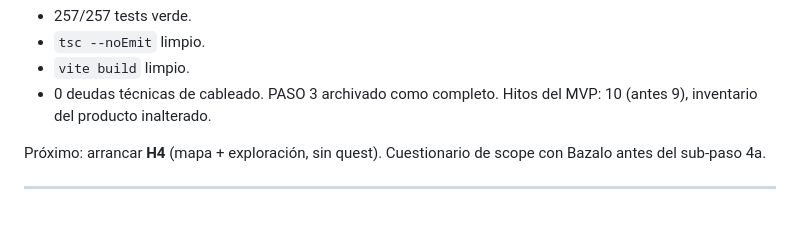
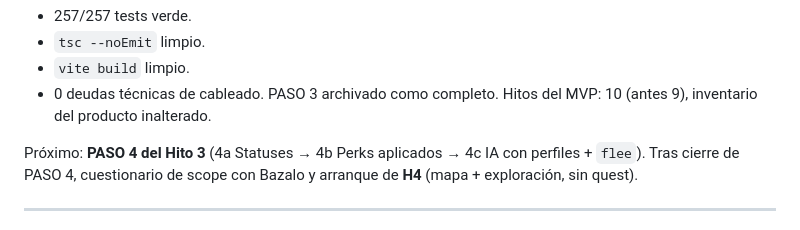
Before and after one commit to bazalowski/ElTeknomoro, a Markdown page: biblia-del-juego.md, the part around the change. GitHub-like rendering.

```diff
--- a/biblia-del-juego.md
+++ b/biblia-del-juego.md
@@ -1417,7 +1417,7 @@ El inventario del MVP no cambia: el mismo juego se entrega en otro orden. La est
 - `vite build` limpio.
 - 0 deudas técnicas de cableado. PASO 3 archivado como completo. Hitos del MVP: 10 (antes 9), inventario del producto inalterado.
 
-Próximo: arrancar **H4** (mapa + exploración, sin quest). Cuestionario de scope con Bazalo antes del sub-paso 4a.
+Próximo: **PASO 4 del Hito 3** (4a Statuses → 4b Perks aplicados → 4c IA con perfiles + `flee`). Tras cierre de PASO 4, cuestionario de scope con Bazalo y arranque de **H4** (mapa + exploración, sin quest).
 
 ---
 
```
Also changed, not shown: cuestionariolore.md (+16 -1 lines).
